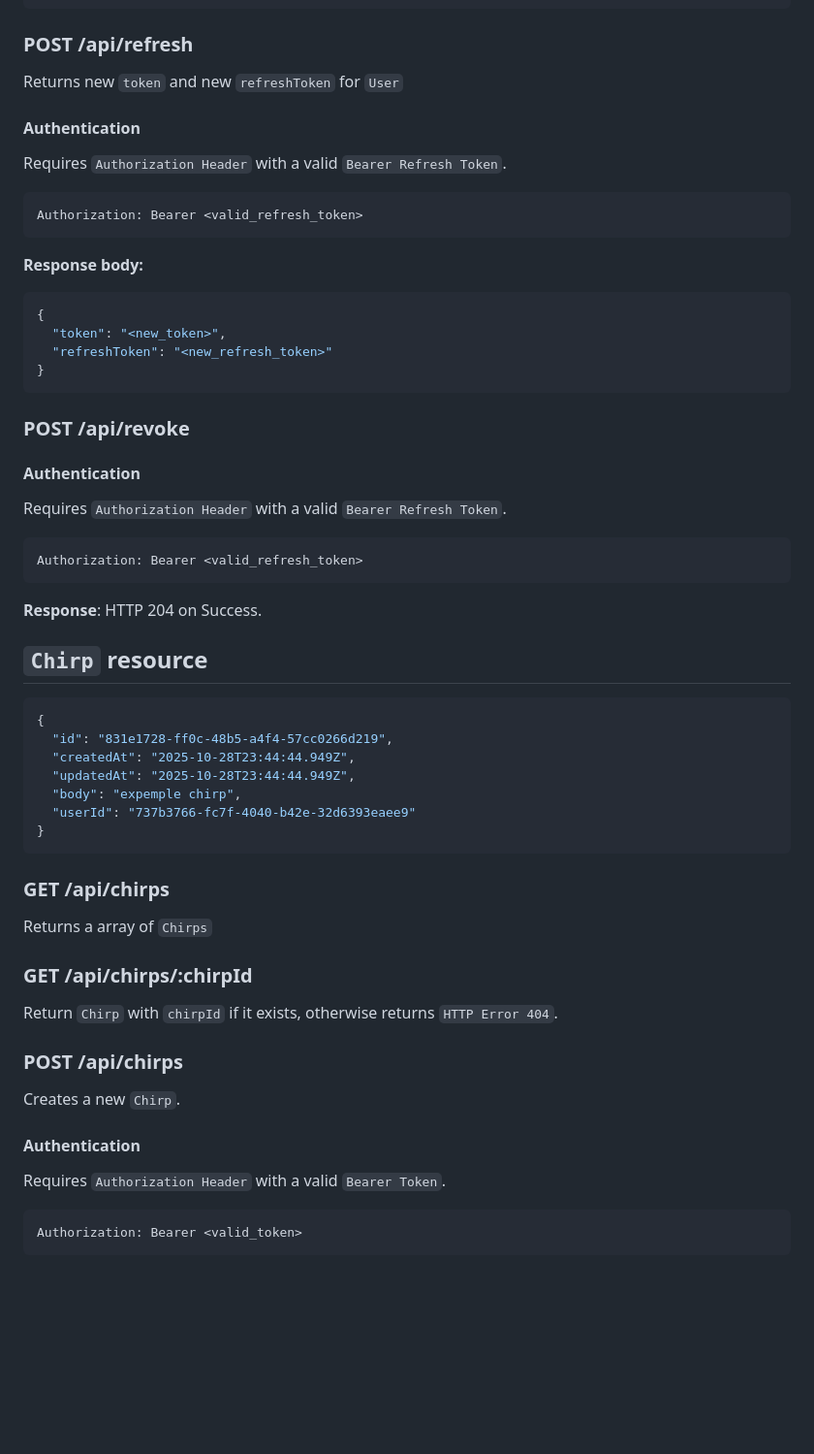
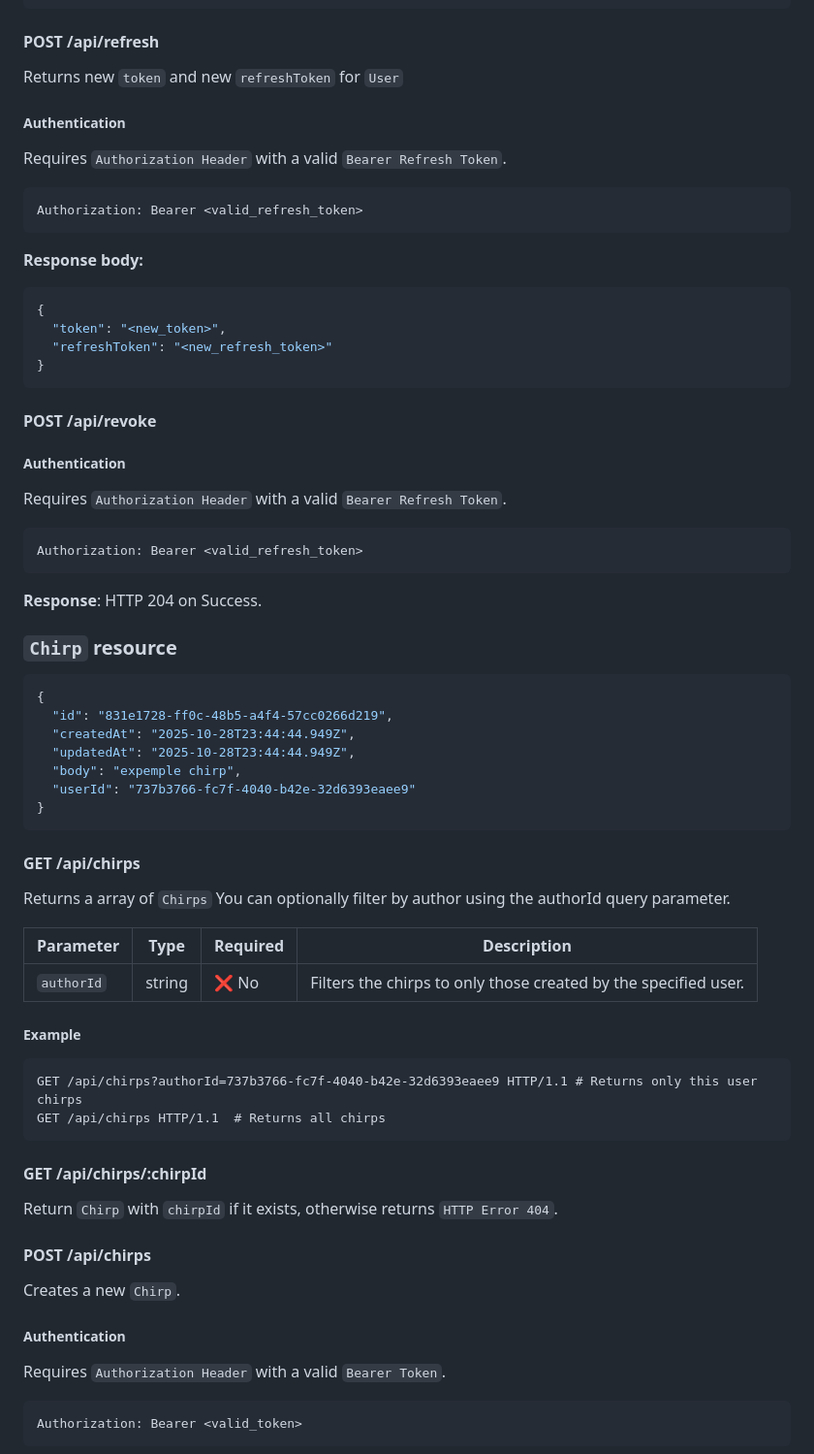
Before and after one commit to lucasgjanot/ts-http-server, a Markdown page: README.md, the part around one of its changes. Shown at 97% size. Rendered like a GitHub page; blank space fills up the shorter version.

````diff
--- a/README.md
+++ b/README.md
@@ -103,9 +159,9 @@ Authenticates an existing `User` and returns `User` with access and refresh toke
 }
 ```
 
-### POST /api/refresh
+#### POST /api/refresh
 Returns new `token` and new `refreshToken` for `User`
-#### Authentication
+##### Authentication
 
 Requires `Authorization Header` with a valid `Bearer Refresh Token`.
 ```makefile
@@ -120,9 +176,9 @@ Authorization: Bearer <valid_refresh_token>
 }
 ```
 
-### POST /api/revoke
+#### POST /api/revoke
 
-#### Authentication
+##### Authentication
 
 Requires `Authorization Header` with a valid `Bearer Refresh Token`.
 ```makefile
@@ -131,7 +187,7 @@ Authorization: Bearer <valid_refresh_token>
 
 **Response**: HTTP 204 on Success.
 
-## `Chirp` resource
+### `Chirp` resource
 ```json
 {
   "id": "831e1728-ff0c-48b5-a4f4-57cc0266d219",
@@ -141,19 +197,30 @@ Authorization: Bearer <valid_refresh_token>
   "userId": "737b3766-fc7f-4040-b42e-32d6393eaee9"
 }
 ```
-### GET /api/chirps
+#### GET /api/chirps
 
 Returns a array of `Chirps`
+You can optionally filter by author using the authorId query parameter.
 
-### GET /api/chirps/:chirpId
+| Parameter  | Type   | Required | Description                                                     |
+| ---------- | ------ | -------- | --------------------------------------------------------------- |
+| `authorId` | string | ❌ No     | Filters the chirps to only those created by the specified user. |
+
+##### Example
+```http
+GET /api/chirps?authorId=737b3766-fc7f-4040-b42e-32d6393eaee9 HTTP/1.1 # Returns only this user chirps
+GET /api/chirps HTTP/1.1  # Returns all chirps
+```
+
+#### GET /api/chirps/:chirpId
 
 Return `Chirp` with `chirpId` if it exists, otherwise returns `HTTP Error 404`.
 
-### POST /api/chirps
+#### POST /api/chirps
 
 Creates a new `Chirp`.
 
-#### Authentication
+##### Authentication
 
 Requires `Authorization Header` with a valid `Bearer Token`.
 ```makefile
````
Also changed, not shown: other parts of README.md (+71 -15 lines).
